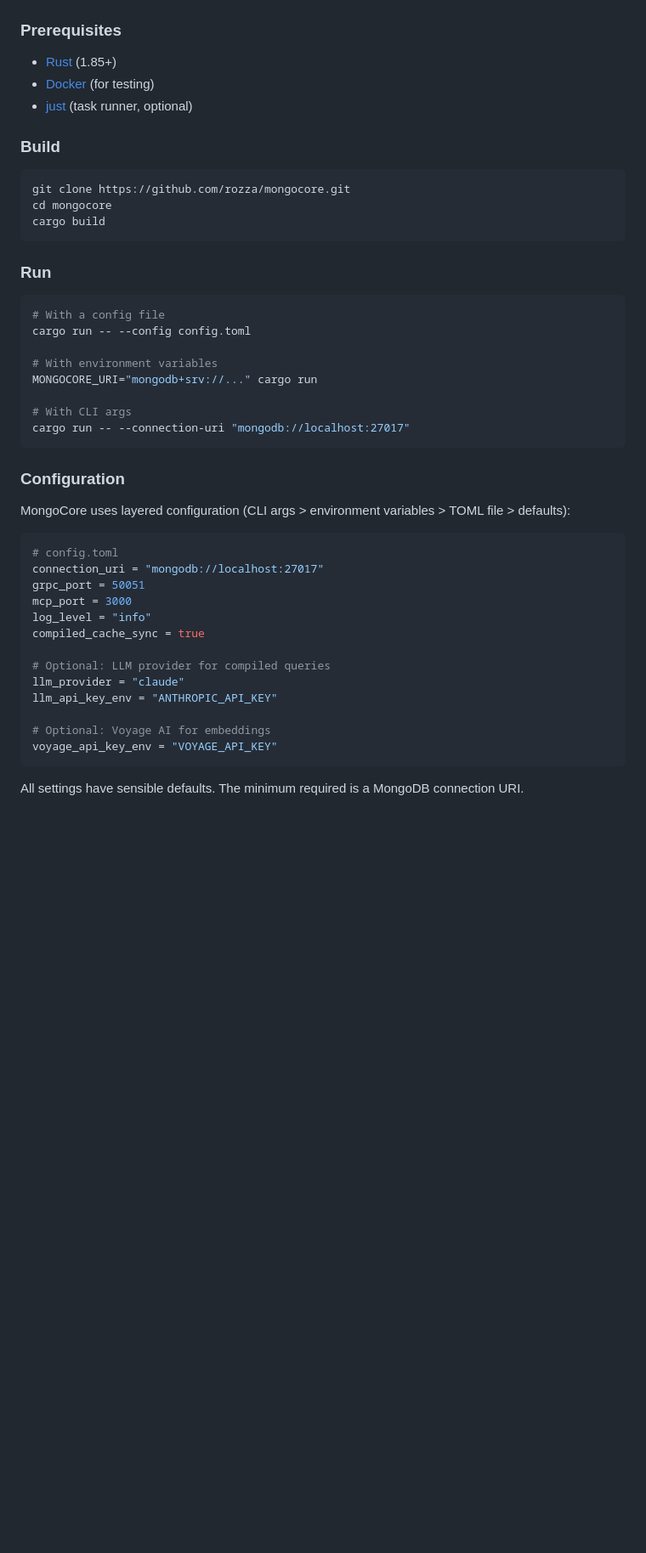
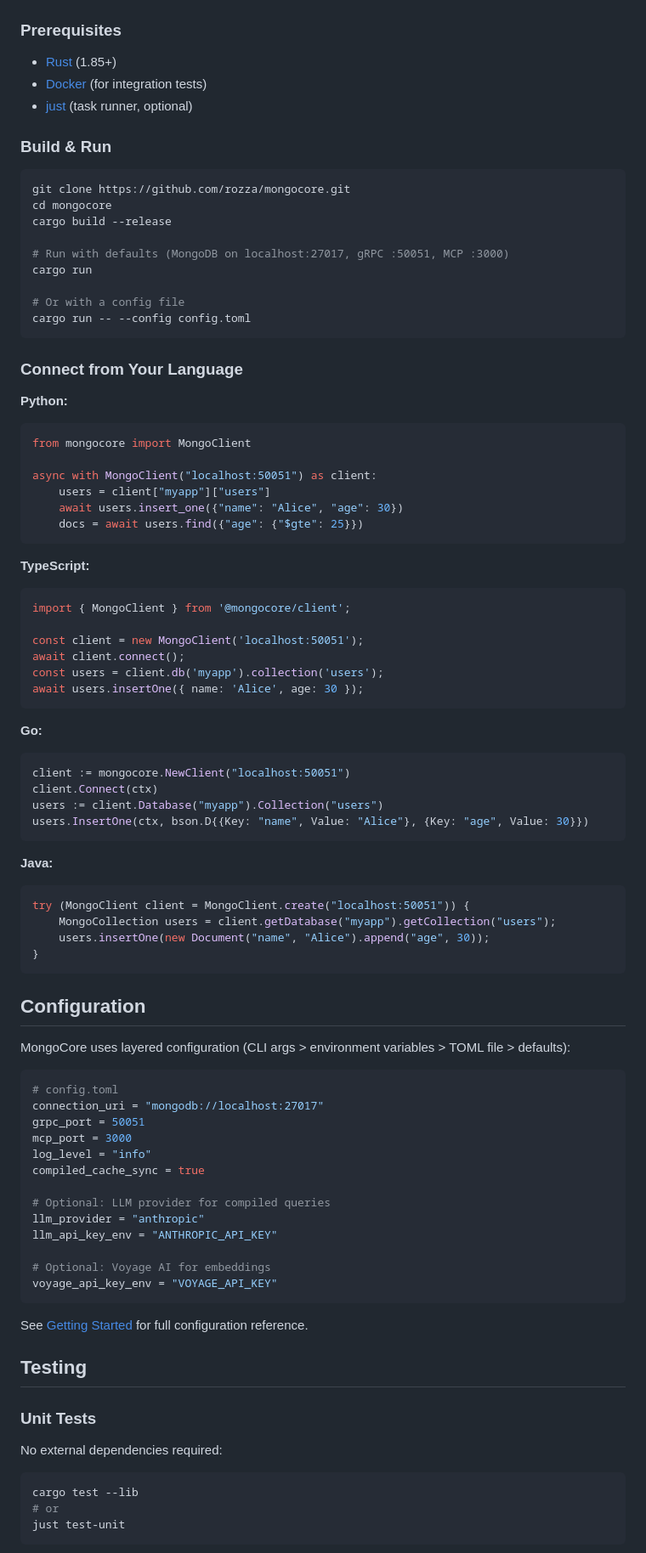
Before and after one commit to mongodb-labs/mongocore, a Markdown page: README.md, the part around one of its changes. Shown at 85% size. Drawn GitHub-style; blank space fills up the shorter version.

````diff
--- a/README.md
+++ b/README.md
@@ -30,31 +47,62 @@ An AI-native MongoDB driver implemented as a lightweight Rust sidecar. MongoCore
 ### Prerequisites
 
 - [Rust](https://rustup.rs/) (1.85+)
-- [Docker](https://docs.docker.com/get-docker/) (for testing)
+- [Docker](https://docs.docker.com/get-docker/) (for integration tests)
 - [just](https://github.com/casey/just) (task runner, optional)
 
-### Build
+### Build & Run
 
 ```bash
 git clone https://github.com/rozza/mongocore.git
 cd mongocore
-cargo build
+cargo build --release
+
+# Run with defaults (MongoDB on localhost:27017, gRPC :50051, MCP :3000)
+cargo run
+
+# Or with a config file
+cargo run -- --config config.toml
 ```
 
-### Run
+### Connect from Your Language
 
-```bash
-# With a config file
-cargo run -- --config config.toml
+**Python:**
+```python
+from mongocore import MongoClient
 
-# With environment variables
-MONGOCORE_URI="mongodb+srv://..." cargo run
-
-# With CLI args
-cargo run -- --connection-uri "mongodb://localhost:27017"
+async with MongoClient("localhost:50051") as client:
+    users = client["myapp"]["users"]
+    await users.insert_one({"name": "Alice", "age": 30})
+    docs = await users.find({"age": {"$gte": 25}})
 ```
 
-### Configuration
+**TypeScript:**
+```typescript
+import { MongoClient } from '@mongocore/client';
+
+const client = new MongoClient('localhost:50051');
+await client.connect();
+const users = client.db('myapp').collection('users');
+await users.insertOne({ name: 'Alice', age: 30 });
+```
+
+**Go:**
+```go
+client := mongocore.NewClient("localhost:50051")
+client.Connect(ctx)
+users := client.Database("myapp").Collection("users")
+users.InsertOne(ctx, bson.D{{Key: "name", Value: "Alice"}, {Key: "age", Value: 30}})
+```
+
+**Java:**
+```java
+try (MongoClient client = MongoClient.create("localhost:50051")) {
+    MongoCollection users = client.getDatabase("myapp").getCollection("users");
+    users.insertOne(new Document("name", "Alice").append("age", 30));
+}
+```
+
+## Configuration
 
 MongoCore uses layered configuration (CLI args > environment variables > TOML file > defaults):
 
@@ -67,11 +115,24 @@ log_level = "info"
 compiled_cache_sync = true
 
 # Optional: LLM provider for compiled queries
-llm_provider = "claude"
+llm_provider = "anthropic"
 llm_api_key_env = "ANTHROPIC_API_KEY"
 
 # Optional: Voyage AI for embeddings
 voyage_api_key_env = "VOYAGE_API_KEY"
 ```
 
-All settings have sensible defaults. The minimum required is a MongoDB connection URI.
+See [Getting Started](./docs/getting-started.md) for full configuration reference.
+
+## Testing
+
+### Unit Tests
+
+No external dependencies required:
+
+```bash
+cargo test --lib
+# or
+just test-unit
+```
+
````
Also changed, not shown: other parts of README.md (+98 -72 lines).
